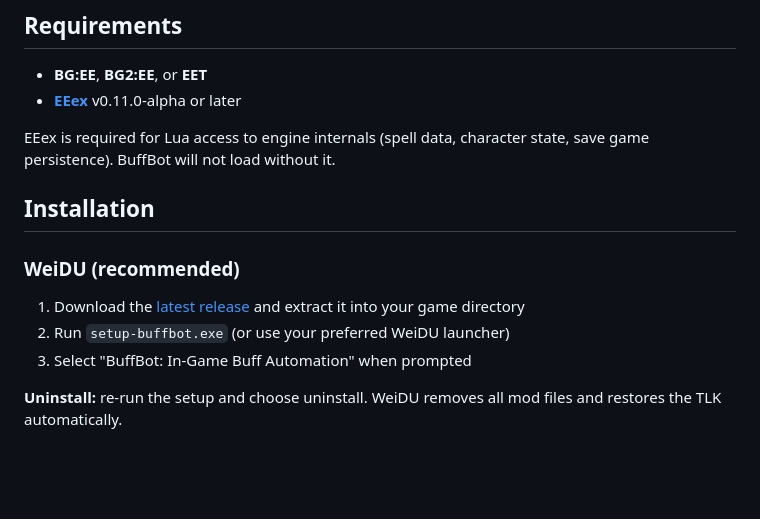
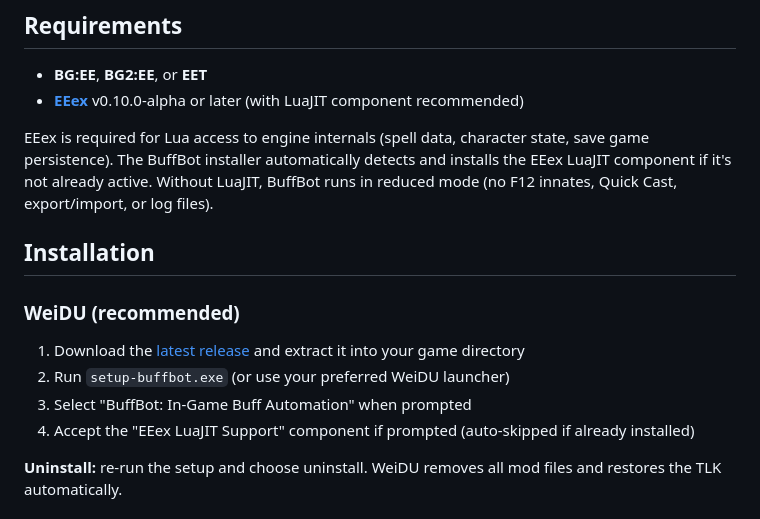
Before and after one commit to Chrizhermann/bg-eeex-buffbot, a Markdown page: README.md, the part around the change. Drawn GitHub-style; blank space fills up the shorter version.

Commit message:
docs: update README requirements and CHANGELOG for LuaJIT support
Co-Authored-By: Claude Opus 4.6 (1M context) <noreply@anthropic.com>

```diff
--- a/README.md
+++ b/README.md
@@ -25,9 +25,9 @@ Cast all your pre-battle buffs with one click. BuffBot scans each character's sp
 ## Requirements
 
 - **BG:EE**, **BG2:EE**, or **EET**
-- **[EEex](https://github.com/Bubb13/EEex)** v0.11.0-alpha or later
+- **[EEex](https://github.com/Bubb13/EEex)** v0.10.0-alpha or later (with LuaJIT component recommended)
 
-EEex is required for Lua access to engine internals (spell data, character state, save game persistence). BuffBot will not load without it.
+EEex is required for Lua access to engine internals (spell data, character state, save game persistence). The BuffBot installer automatically detects and installs the EEex LuaJIT component if it's not already active. Without LuaJIT, BuffBot runs in reduced mode (no F12 innates, Quick Cast, export/import, or log files).
 
 ## Installation
 
@@ -36,6 +36,7 @@ EEex is required for Lua access to engine internals (spell data, character state
 1. Download the [latest release](https://github.com/Chrizhermann/bg-eeex-buffbot/releases) and extract it into your game directory
 2. Run `setup-buffbot.exe` (or use your preferred WeiDU launcher)
 3. Select "BuffBot: In-Game Buff Automation" when prompted
+4. Accept the "EEex LuaJIT Support" component if prompted (auto-skipped if already installed)
 
 **Uninstall:** re-run the setup and choose uninstall. WeiDU removes all mod files and restores the TLK automatically.
 
```
Also changed, not shown: CHANGELOG.md (+9 -0 lines).
